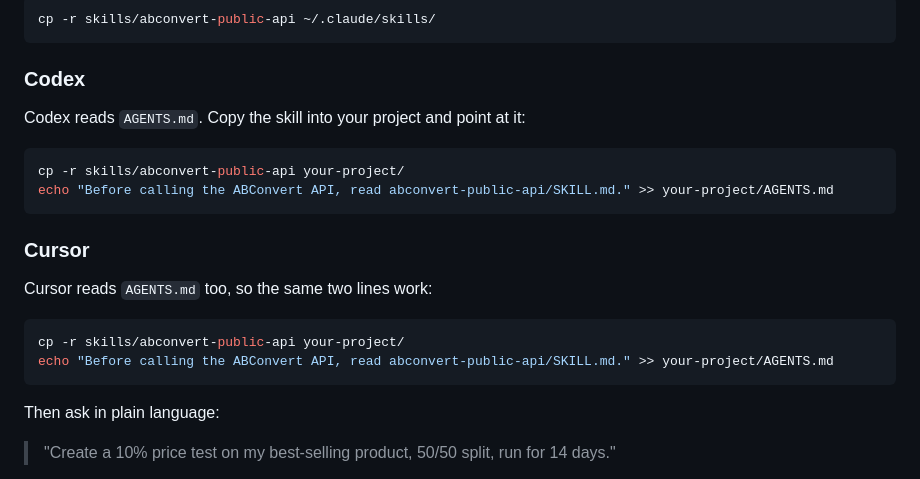
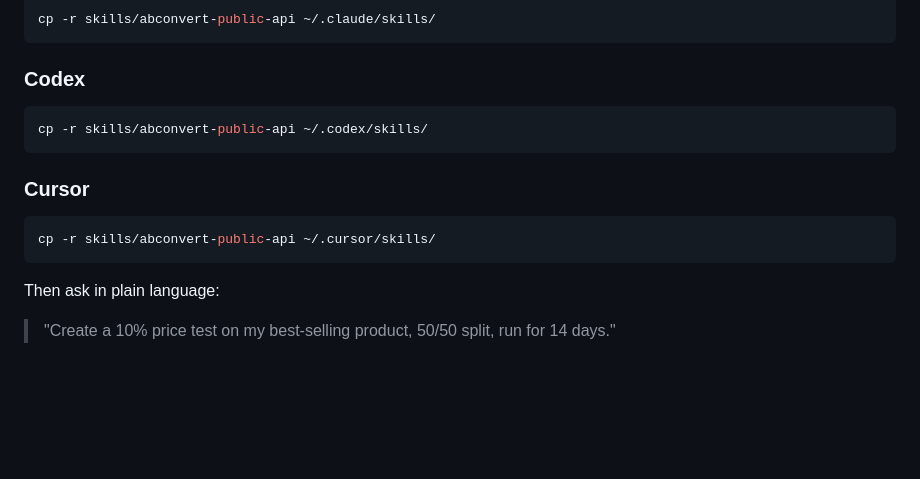
Before and after one commit to ABConvert/abconvert-cookbook, a Markdown page: README.md, the part around the change. Rendered like a GitHub page; blank space fills up the shorter version.

Commit message:
docs: Codex and Cursor have native skill directories (#10)
Co-authored-by: Claude Fable 5 <noreply@anthropic.com>

````diff
--- a/README.md
+++ b/README.md
@@ -27,20 +27,14 @@ cp -r skills/abconvert-public-api ~/.claude/skills/
 
 ### Codex
 
-Codex reads `AGENTS.md`. Copy the skill into your project and point at it:
-
 ```bash
-cp -r skills/abconvert-public-api your-project/
-echo "Before calling the ABConvert API, read abconvert-public-api/SKILL.md." >> your-project/AGENTS.md
+cp -r skills/abconvert-public-api ~/.codex/skills/
 ```
 
 ### Cursor
 
-Cursor reads `AGENTS.md` too, so the same two lines work:
-
 ```bash
-cp -r skills/abconvert-public-api your-project/
-echo "Before calling the ABConvert API, read abconvert-public-api/SKILL.md." >> your-project/AGENTS.md
+cp -r skills/abconvert-public-api ~/.cursor/skills/
 ```
 
 Then ask in plain language:
````
